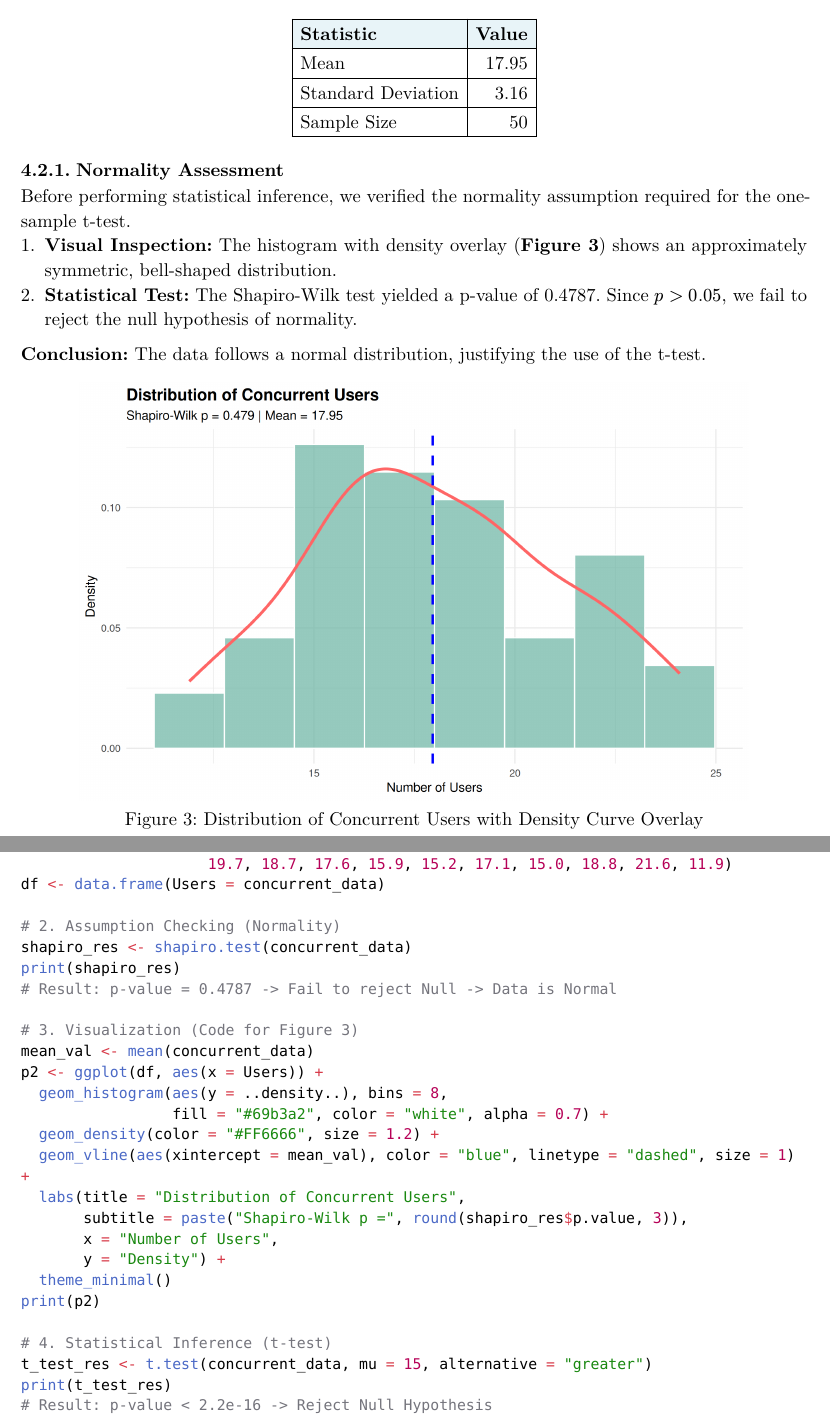
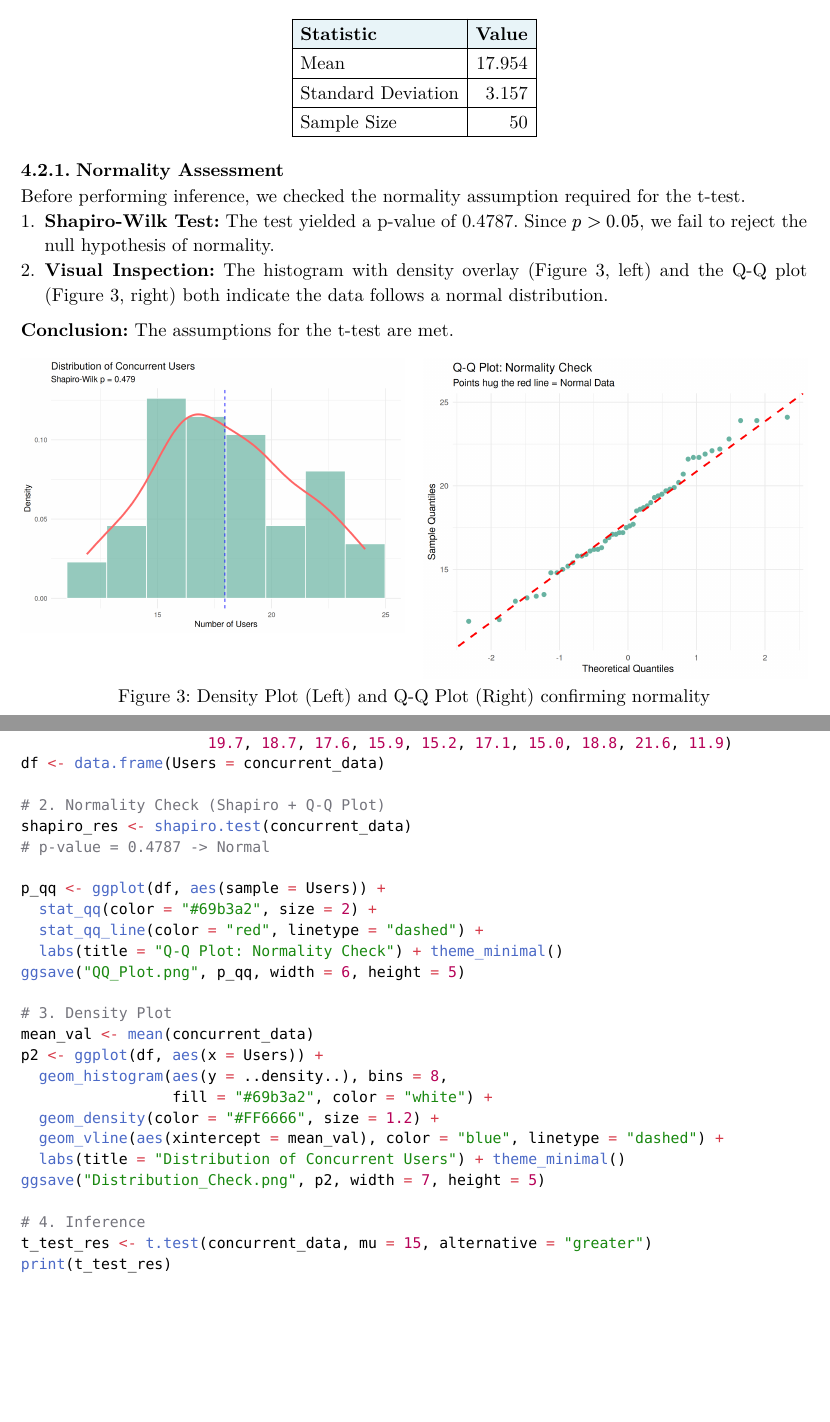
Before and after one commit to Luka-Dumbadze/Statistics-Geometric-MLE-Project, a Typst document (final_report.typ): two parts of pages 8 and 12 of 12, joined at a grey line, cut so that both start at the same text, the shorter picture padded with empty space. The pictures show the PDF file final_report.pdf that the author committed with the source.

Commit message:
final changes

```diff
--- a/final_report.typ
+++ b/final_report.typ
@@ -191,20 +191,18 @@ The dataset contains 50 observations of server user counts.
     stroke: 0.5pt,
     fill: (col, row) => if row == 0 { rgb("#e8f4f8") },
     [*Statistic*], [*Value*],
-    [Mean], [17.95],
-    [Standard Deviation], [3.16],
+    [Mean], [17.954],
+    [Standard Deviation], [3.157],
     [Sample Size], [50],
   )
 ]
 
 === Normality Assessment
 
-Before performing statistical inference, we verified the normality assumption required for the one-sample t-test.
-1. *Visual Inspection:* The histogram with density overlay (*Figure 3*) shows an approximately symmetric, bell-shaped distribution.
-2. *Statistical Test:* The Shapiro-Wilk test yielded a p-value of **0.4787**. Since $p > 0.05$, we fail to reject the null hypothesis of normality.
+Before performing inference, we checked the normality assumption required for the t-test.
+1. *Shapiro-Wilk Test:* The test yielded a p-value of **0.4787**. Since $p > 0.05$, we fail to reject the null hypothesis of normality.
+2. *Visual Inspection:* The histogram with density overlay (Figure 3, left) and the Q-Q plot (Figure 3, right) both indicate the data follows a normal distribution.
 
-*Conclusion:* The data follows a normal distribution, justifying the use of the t-test.
+*Conclusion:* The assumptions for the t-test are met.
 
 #figure(
-  image("Distribution_Check.png", width: 85%),
-  caption: [Distribution of Concurrent Users with Density Curve Overlay],
@@ -211,3 +213,4 @@ Before performing statistical inference, we verified the normality assumption re
+  caption: [Density Plot (Left) and Q-Q Plot (Right) confirming normality],
 ) <fig-normality>
 
 #pagebreak()
@@ -286,7 +289,7 @@ MLE_result <- optimize(f = geom_loglik, interval = c(0.001, 0.999),
                        x = x, maximum = TRUE)
 estimated_p <- MLE_result$maximum
 
-# 4. Visualization (Code for Figure 1)
+# 5. Visualization
 prob_values <- seq(0.01, 0.99, length = 1000)
 loglik_values <- sapply(prob_values, geom_loglik, x = x)
 
@@ -332,9 +332,7 @@ for (i in 1:length(sample_sizes)) {
   estimates[i] <- 1 / mean(data)
 }
 
-# 4. Visualization (Code for Figure 2)
+# 4. Visualization
 conv_data <- data.frame(SampleSize = sample_sizes, Estimate = estimates)
 
 p1 <- ggplot(conv_data, aes(x = SampleSize, y = Estimate)) +
-  geom_line(color = "steelblue", alpha = 0.8, size = 0.8) +
-  geom_hline(yintercept = p_true, color = "red", linetype = "dashed", size = 1) +
@@ -362,25 +362,26 @@ concurrent_data <- c(17.2, 22.1, 18.5, 17.2, 18.6, 14.8, 21.7, 15.8, 16.3, 22.8,
                      19.7, 18.7, 17.6, 15.9, 15.2, 17.1, 15.0, 18.8, 21.6, 11.9)
 df <- data.frame(Users = concurrent_data)
 
-# 2. Assumption Checking (Normality)
+# 2. Normality Check (Shapiro + Q-Q Plot)
 shapiro_res <- shapiro.test(concurrent_data)
-print(shapiro_res)
-# Result: p-value = 0.4787 -> Fail to reject Null -> Data is Normal
+# p-value = 0.4787 -> Normal
 
-# 3. Visualization (Code for Figure 3)
+p_qq <- ggplot(df, aes(sample = Users)) +
+  stat_qq(color = "#69b3a2", size = 2) +
+  stat_qq_line(color = "red", linetype = "dashed") +
+  labs(title = "Q-Q Plot: Normality Check") + theme_minimal()
+ggsave("QQ_Plot.png", p_qq, width = 6, height = 5)
+
+# 3. Density Plot
 mean_val <- mean(concurrent_data)
 p2 <- ggplot(df, aes(x = Users)) +
   geom_histogram(aes(y = ..density..), bins = 8,
-                 fill = "#69b3a2", color = "white", alpha = 0.7) +
+                 fill = "#69b3a2", color = "white") +
   geom_density(color = "#FF6666", size = 1.2) +
-  geom_vline(aes(xintercept = mean_val), color = "blue", linetype = "dashed", size = 1) +
-  labs(title = "Distribution of Concurrent Users",
-       subtitle = paste("Shapiro-Wilk p =", round(shapiro_res$p.value, 3)),
-       x = "Number of Users",
-       y = "Density") +
-  theme_minimal()
-print(p2)
+  geom_vline(aes(xintercept = mean_val), color = "blue", linetype = "dashed") +
+  labs(title = "Distribution of Concurrent Users") + theme_minimal()
+ggsave("Distribution_Check.png", p2, width = 7, height = 5)
 
-# 4. Statistical Inference (t-test)
+# 4. Inference
 t_test_res <- t.test(concurrent_data, mu = 15, alternative = "greater")
 print(t_test_res)
```
Also changed, not shown: Distribution_Check.png, QQ_Plot.png (added), final_report.pdf, final_report.typ (56 more changed lines), 3 other files.
